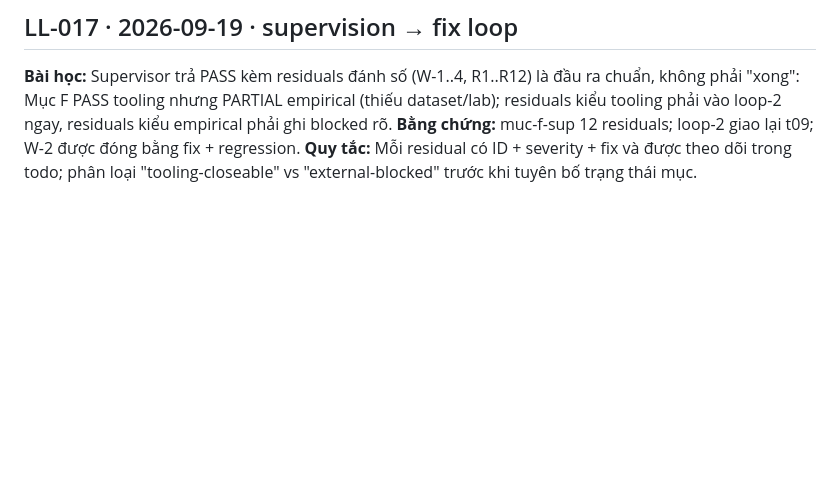
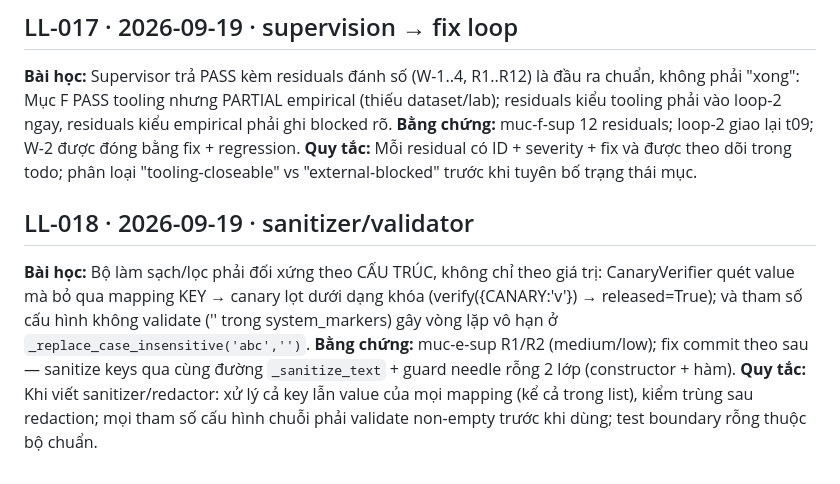
Before and after one commit to 22imer/PTMD, a Markdown page: memory/lessons-learned.md, the part around the change. GitHub-like rendering; blank space fills up the shorter version.

Commit message:
chore(memory): LL-018 sanitizer symmetry + config validation

```diff
--- a/memory/lessons-learned.md
+++ b/memory/lessons-learned.md
@@ -86,3 +86,8 @@
 **Bài học:** Supervisor trả PASS kèm residuals đánh số (W-1..4, R1..R12) là đầu ra chuẩn, không phải "xong": Mục F PASS tooling nhưng PARTIAL empirical (thiếu dataset/lab); residuals kiểu tooling phải vào loop-2 ngay, residuals kiểu empirical phải ghi blocked rõ.
 **Bằng chứng:** muc-f-sup 12 residuals; loop-2 giao lại t09; W-2 được đóng bằng fix + regression.
 **Quy tắc:** Mỗi residual có ID + severity + fix và được theo dõi trong todo; phân loại "tooling-closeable" vs "external-blocked" trước khi tuyên bố trạng thái mục.
+
+## LL-018 · 2026-09-19 · sanitizer/validator
+**Bài học:** Bộ làm sạch/lọc phải đối xứng theo CẤU TRÚC, không chỉ theo giá trị: CanaryVerifier quét value mà bỏ qua mapping KEY → canary lọt dưới dạng khóa (verify({CANARY:'v'}) → released=True); và tham số cấu hình không validate ('' trong system_markers) gây vòng lặp vô hạn ở `_replace_case_insensitive('abc','')`.
+**Bằng chứng:** muc-e-sup R1/R2 (medium/low); fix commit theo sau — sanitize keys qua cùng đường `_sanitize_text` + guard needle rỗng 2 lớp (constructor + hàm).
+**Quy tắc:** Khi viết sanitizer/redactor: xử lý cả key lẫn value của mọi mapping (kể cả trong list), kiểm trùng sau redaction; mọi tham số cấu hình chuỗi phải validate non-empty trước khi dùng; test boundary rỗng thuộc bộ chuẩn.
```
